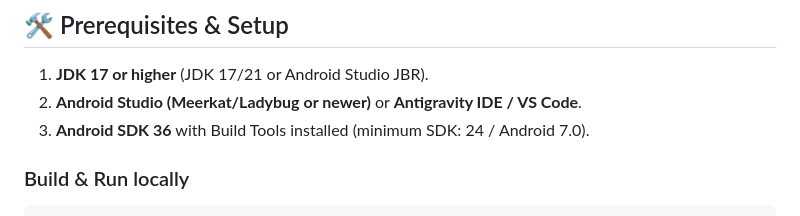
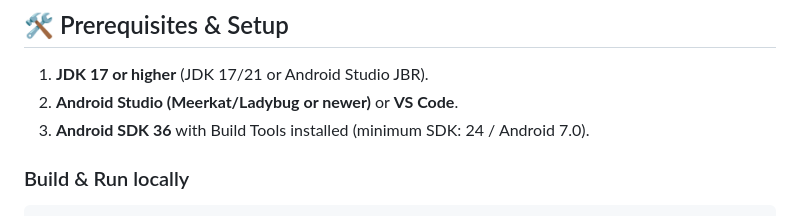
Before and after one commit to msbluesnow/Cyclauncher, a Markdown page: CONTRIBUTING.md, the part around the change. Rendered like a GitHub page.

```diff
--- a/CONTRIBUTING.md
+++ b/CONTRIBUTING.md
@@ -9,7 +9,7 @@ This guide provides an overview of the project setup, architectural conventions,
 ## 🛠️ Prerequisites & Setup
 
 1. **JDK 17 or higher** (JDK 17/21 or Android Studio JBR).
-2. **Android Studio (Meerkat/Ladybug or newer)** or **Antigravity IDE / VS Code**.
+2. **Android Studio (Meerkat/Ladybug or newer)** or **VS Code**.
 3. **Android SDK 36** with Build Tools installed (minimum SDK: 24 / Android 7.0).
 
 ### Build & Run locally
```
Also changed, not shown: README.md (+4 -3 lines).
